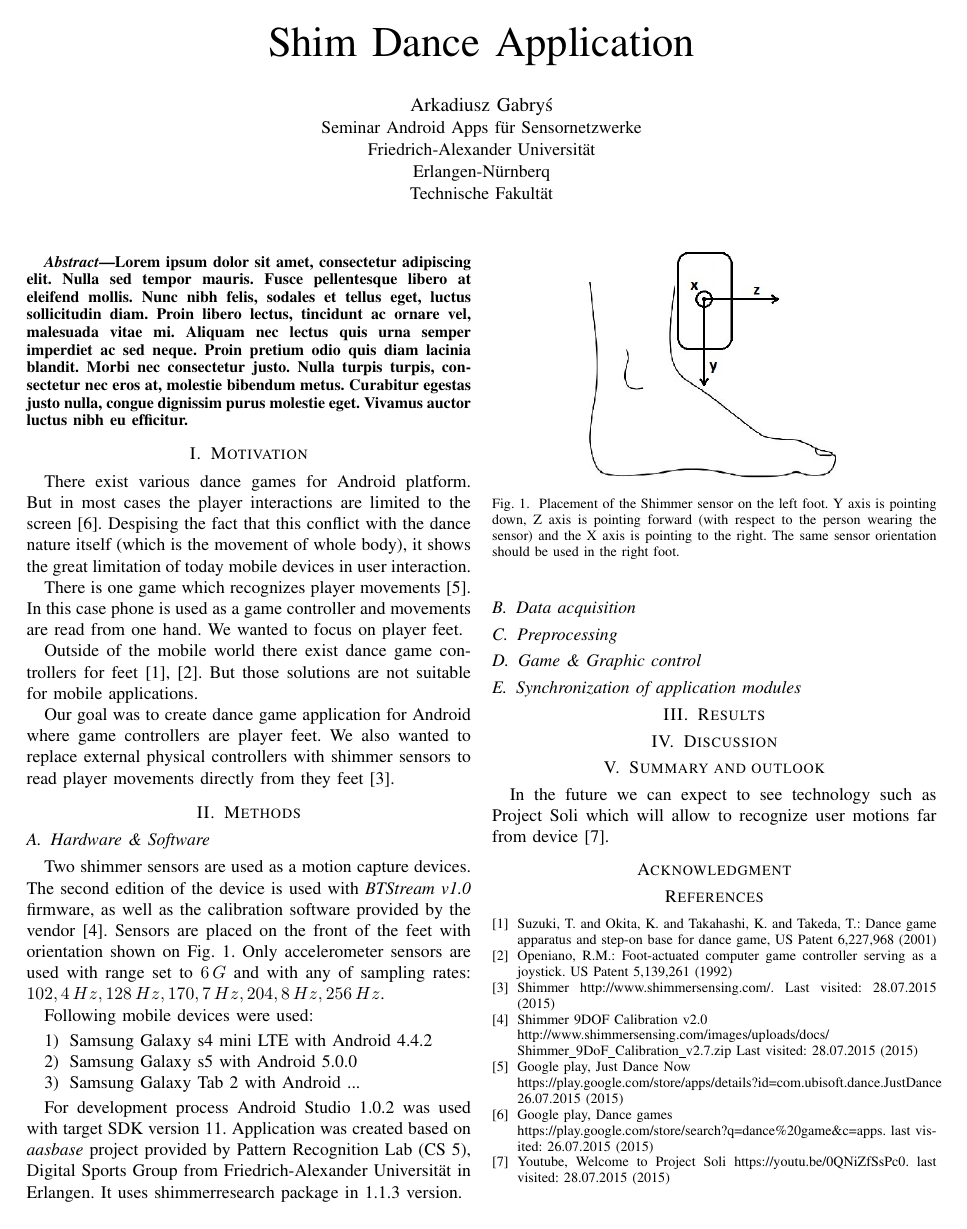
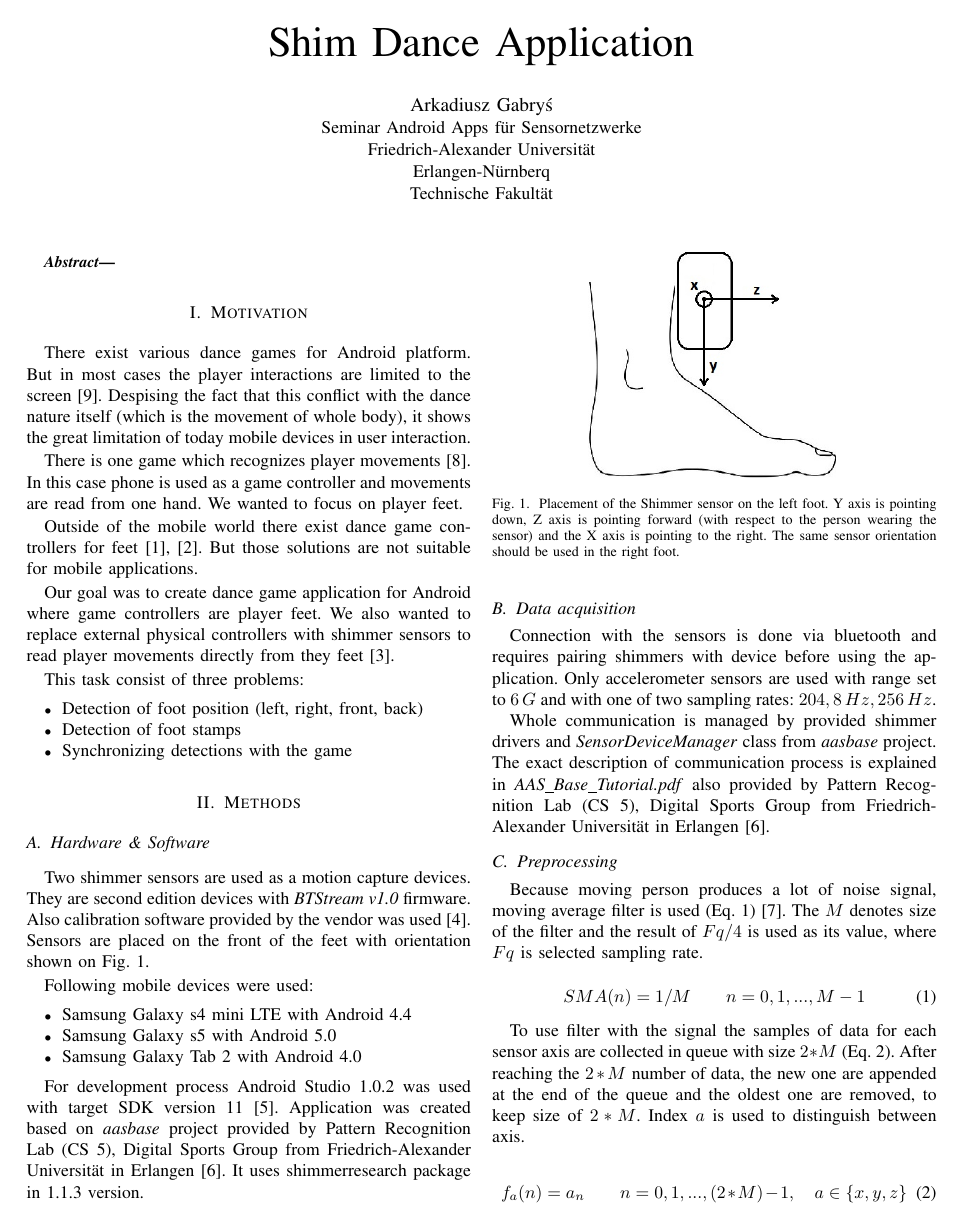
Before and after one commit to gabr/ShimDanceApp, a LaTeX paper (ShimDanceApp.tex): the whole page before the commit and page 1 of 3 after it. Compiled offline with pdfLaTeX.

Commit message:
Preprocessing

```diff
--- a/ShimDanceApp.tex
+++ b/ShimDanceApp.tex
@@ -341,6 +341,7 @@
 % to submit to, of course. )
 
 \usepackage[utf8]{inputenc}
+\usepackage{xfrac}
 
 
 % correct bad hyphenation here
@@ -399,7 +400,6 @@ Technische Fakultät}}
 
 
 \begin{abstract}
-Lorem ipsum dolor sit amet, consectetur adipiscing elit. Nulla sed tempor mauris. Fusce pellentesque libero at eleifend mollis. Nunc nibh felis, sodales et tellus eget, luctus sollicitudin diam. Proin libero lectus, tincidunt ac ornare vel, malesuada vitae mi. Aliquam nec lectus quis urna semper imperdiet ac sed neque. Proin pretium odio quis diam lacinia blandit. Morbi nec consectetur justo. Nulla turpis turpis, consectetur nec eros at, molestie bibendum metus. Curabitur egestas justo nulla, congue dignissim purus molestie eget. Vivamus auctor luctus nibh eu efficitur.
 \end{abstract}
 
 
@@ -431,19 +431,63 @@ Outside of the mobile world there exist dance game controllers for feet~\cite{su
 Our goal was to create dance game application for Android where game controllers are player feet.
 We also wanted to replace external physical controllers with shimmer sensors to read player movements directly from they feet~\cite{Shimmer}.
 
+This task consist of three problems:
+\begin{itemize}
+    \item Detection of foot position (left, right, front, back)
+    \item Detection of foot stamps
+    \item Synchronizing detections with the game
+\end{itemize}
+
+
 %Methods
 \section{Methods}
 
 \subsection{Hardware \& Software}
-Two shimmer sensors are used as a motion capture devices. The second edition of the device is used with \emph{BTStream v1.0} firmware, as well as the calibration software provided by the vendor \cite{ShimmerCalibration}.
+Two shimmer sensors are used as a motion capture devices.
+They are second edition devices with \emph{BTStream v1.0} firmware. Also calibration software provided by the vendor was used \cite{ShimmerCalibration}.
 Sensors are placed on the front of the feet with orientation shown on Fig.~\ref{fig:ShimmerPlacement}.
-Only accelerometer sensors are used with range set to $6\,G$ and with any of sampling rates: $102,4\,Hz, 128\,Hz, 170,7\,Hz, 204,8\,Hz, 256\,Hz$.
 
 \begin{figure}[!h]
     \centering
     \includegraphics[width=5cm]{Images/Foot.jpg}
-    \caption{Placement of the Shimmer sensor on the left foot. Y axis is pointing down, Z axis is pointing forward (with respect to the person wearing the sensor) and the X axis is pointing to the right. The same sensor orientation should be used in the right foot.}
+    \caption{Placement of the Shimmer sensor on the left foot.
+    Y axis is pointing down, Z axis is pointing forward (with respect to the person wearing the sensor) and the X axis is pointing to the right. The same sensor orientation should be used in the right foot.}
     \label{fig:ShimmerPlacement}
 \end{figure}
 
 Following mobile devices were used:
+\begin{itemize}
+    \item Samsung Galaxy s4 mini LTE with Android 4.4
+    \item Samsung Galaxy s5 with Android 5.0
+    \item Samsung Galaxy Tab 2 with Android 4.0
+\end{itemize}
+
+For development process Android Studio 1.0.2 was used with target SDK version 11 \cite{AndroidStudio}.
+Application was created based on \emph{aasbase} project provided by Pattern Recognition Lab (CS~5), Digital Sports Group from Friedrich-Alexander Universität in Erlangen \cite{CS5}.
+It uses shimmerresearch package in 1.1.3 version.
+
+
+\subsection{Data acquisition}
+Connection with the sensors is done via bluetooth and requires pairing shimmers with device before using the application.
+Only accelerometer sensors are used with range set to $6\,G$ and with one of two sampling rates: $204,8\,Hz, 256\,Hz$.
+
+Whole communication is managed by provided shimmer drivers and \emph{SensorDeviceManager} class from \emph{aasbase} project. The exact description of communication process is explained in \emph{AAS\_Base\_Tutorial.pdf} also provided by Pattern Recognition Lab (CS~5), Digital Sports Group from Friedrich-Alexander Universität in Erlangen \cite{CS5}.
+
+
+\subsection{Preprocessing}
+Because moving person produces a lot of noise signal, moving average filter is used (Eq.~\ref{MovingAverage}) \cite{MovingAverage}.
+The $M$ denotes size of the filter and the result of $Fq/4$ is used as its value, where $Fq$ is selected sampling rate.
+
+\begin{equation}
+	SMA(n) = 1/M\qquad  n = 0, 1, ..., M - 1
+	\label{MovingAverage}
+\end{equation}
+
+To use filter with the signal the samples of data for each sensor axis are collected in queue with size  $2*M$ (Eq.~\ref{AxisData}).
+After reaching the $2*M$ number of data, the new one are appended at the end of the queue and the oldest one are removed, to keep size of $2*M$.
+Index $a$ is used to distinguish between axis.
+
+\begin{equation}
+    f_a(n) = a_n\qquad n = 0, 1, ..., (2*M) - 1,\quad a \in \{x, y, z\}
+    \label{AxisData}
+\end{equation}
@@ -450,4 +510 @@ Following mobile devices were used:
 \begin{enumerate}
-    \item Samsung Galaxy s4 mini LTE with Android 4.4.2
-    \item Samsung Galaxy s5 with Android 5.0.0
-    \item Samsung Galaxy Tab 2 with Android ...
@@ -454,5 +518,4 @@ Following mobile devices were used:
 \end{enumerate}
 
-For development process Android Studio 1.0.2 was used with target SDK version 11. Application was created based on \emph{aasbase} project provided by Pattern Recognition Lab (CS~5), Digital Sports Group from Friedrich-Alexander Universität in Erlangen. It uses shimmerresearch package in 1.1.3 version.
+Example result of filtering can be seen on Fig.~\ref{fig:MovinAverageExample}.
 
-\subsection{Data acquisition}
@@ -459,2 +528 @@ For development process Android Studio 1.0.2 was used with target SDK version 11
 
-\subsection{Preprocessing}
@@ -489,10 +582,9 @@ In the future we can expect to see technology such as Project Soli which will al
 
 \bibitem{Shimmer}Shimmer {http://www.shimmersensing.com/}. Last visited: 28.07.2015 (2015)
 
-\bibitem{ShimmerCalibration}Shimmer 9DOF Calibration v2.0\\{http://www.shimmersensing.com/images/uploads/docs/\\Shimmer\_9DoF\_Calibration\_v2.7.zip} Last visited: 28.07.2015 (2015)
+\bibitem{ShimmerCalibration}Shimmer 9DOF Calibration v2.0\\{http://www.shimmersensing.com/images/uploads/docs/\\Shimmer\_9DoF\_Calibration\_v2.7.zip} last visited: 28.07.2015 (2015)
 
-\bibitem{JustDanceNow}Google play, Just Dance Now\\{https://play.google.com/store/apps/details?id=com.ubisoft.dance.JustDance} 26.07.2015 (2015)
+\bibitem{AndroidStudio}Android Studio {https://developer.android.com/sdk/index.html} last visited 28.07.2015 (2015)
 
-\bibitem{DanceGamesList}Google play, Dance games\\{https://play.google.com/store/search?q=dance\%20game\&c=apps}. last visited: 26.07.2015 (2015)
+\bibitem{CS5}Pattern Recognition Lab {http://www5.cs.fau.de/} last visited: 28.07.2015 (2015)
 
-\bibitem{ProjectSoli}Youtube, Welcome to Project Soli {https://youtu.be/0QNiZfSsPc0}. last visited: 28.07.2015 (2015)
```
Also changed, not shown: Images/MovinAverageExample.png (added), Images/Stamp.png (added), Images/StampFiltered.png (added), ShimDanceApp.pdf, ShimDanceApp.tex (61 more changed lines).
